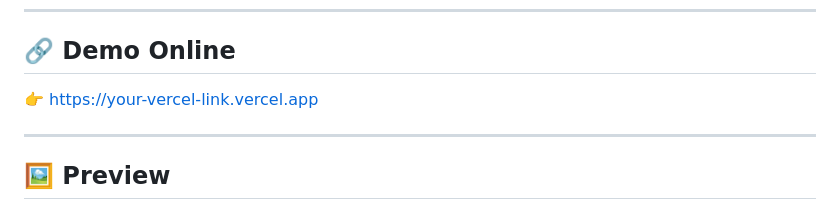
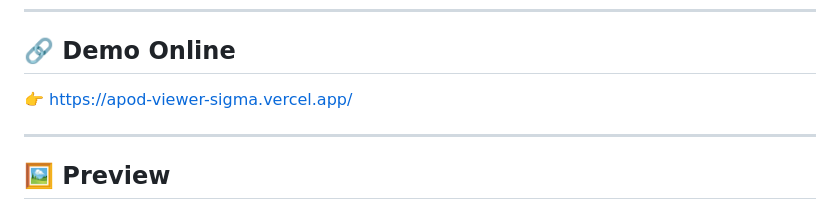
Before and after one commit to douglas-andre/apod-viewer, a Markdown page: README.pt-br.md, the part around the change. Drawn GitHub-style.

```diff
--- a/README.pt-br.md
+++ b/README.pt-br.md
@@ -8,7 +8,7 @@
 
 ## 🔗 Demo Online
 
-👉 https://your-vercel-link.vercel.app
+👉 https://apod-viewer-sigma.vercel.app/
 
 ---
 
```
Also changed, not shown: README.md (+1 -1 lines).
